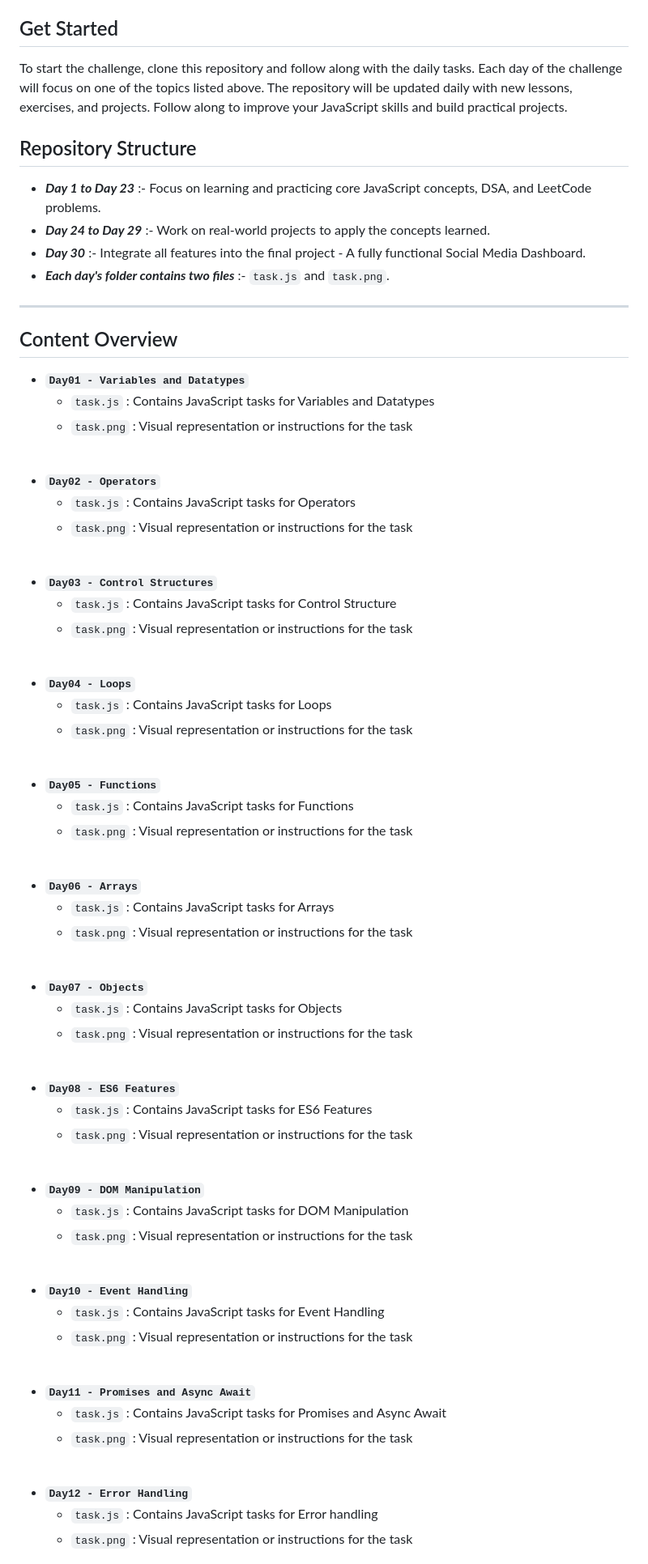
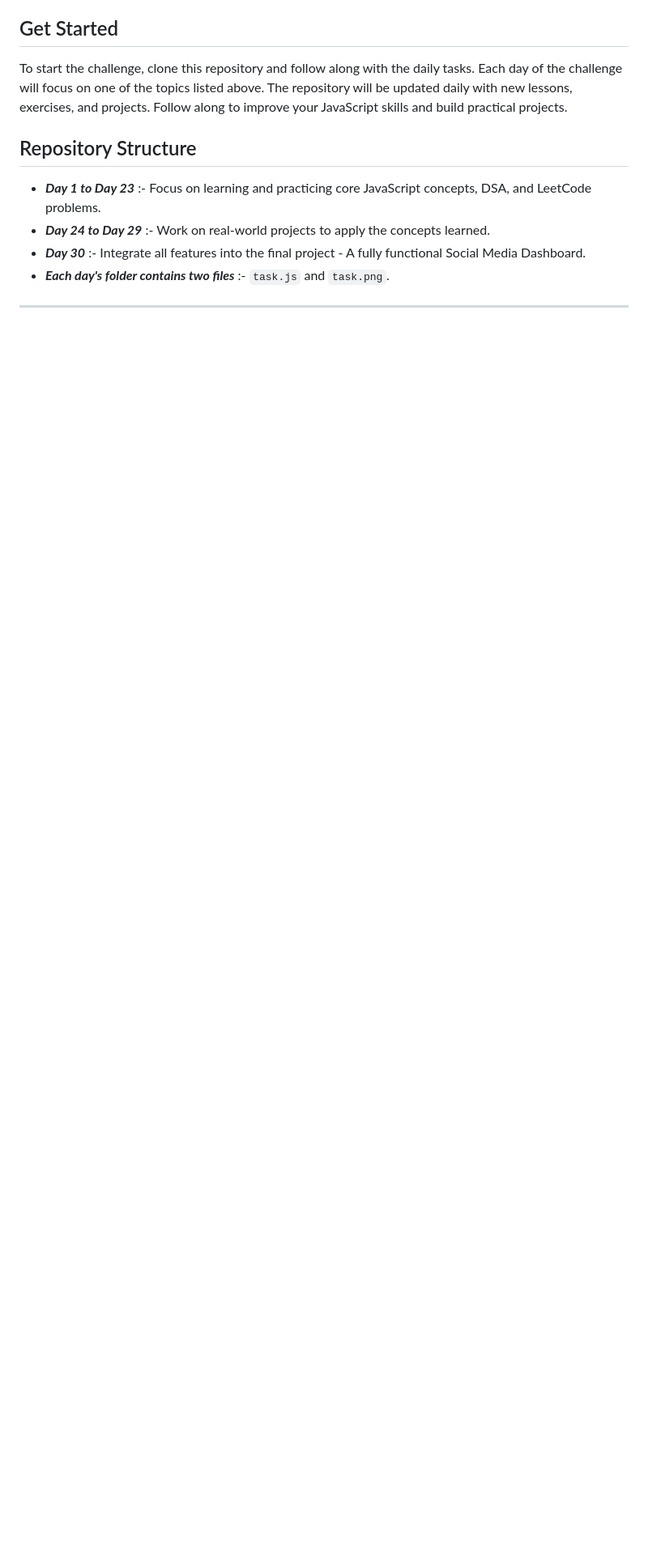
Before and after one commit to SrjAdhikari/30Days-Of-JavaScript-Challenge, a Markdown page: README.md, the part around the change printed below. Shown: that part at 81% size. Drawn GitHub-style; blank space fills up the shorter version.

```diff
--- a/README.md
+++ b/README.md
@@ -53,65 +56,3 @@ To start the challenge, clone this repository and follow along with the daily ta
    - ***Each day's folder contains two files*** :-  `task.js` and `task.png`.
 ---
 
-## Content Overview
-
-- **`Day01 - Variables and Datatypes`**
-  - `task.js` : Contains JavaScript tasks for Variables and Datatypes
-  - `task.png` : Visual representation or instructions for the task
-<br>
-
-- **`Day02 - Operators`**
-  - `task.js` : Contains JavaScript tasks for Operators
-  - `task.png` : Visual representation or instructions for the task
-<br>
-
-- **`Day03 - Control Structures`**
-  - `task.js` : Contains JavaScript tasks for Control Structure
-  - `task.png` : Visual representation or instructions for the task
-<br>
-
-- **`Day04 - Loops`**
-  - `task.js` : Contains JavaScript tasks for Loops
-  - `task.png` : Visual representation or instructions for the task
-<br>
-
-- **`Day05 - Functions`**
-  - `task.js` : Contains JavaScript tasks for Functions
-  - `task.png` : Visual representation or instructions for the task
-<br>
-
-- **`Day06 - Arrays`**
-  - `task.js` : Contains JavaScript tasks for Arrays
-  - `task.png` : Visual representation or instructions for the task
-<br>
-
-- **`Day07 - Objects`**
-  - `task.js` : Contains JavaScript tasks for Objects
-  - `task.png` : Visual representation or instructions for the task
-<br>
-
-- **`Day08 - ES6 Features`**
-  - `task.js` : Contains JavaScript tasks for ES6 Features
-  - `task.png` : Visual representation or instructions for the task
-<br>
-
-- **`Day09 - DOM Manipulation`**
-  - `task.js` : Contains JavaScript tasks for DOM Manipulation
-  - `task.png` : Visual representation or instructions for the task
-<br>
-
-- **`Day10 - Event Handling`**
-  - `task.js` : Contains JavaScript tasks for Event Handling
-  - `task.png` : Visual representation or instructions for the task
-<br>
-
-- **`Day11 - Promises and Async Await`**
-  - `task.js` : Contains JavaScript tasks for Promises and Async Await
-  - `task.png` : Visual representation or instructions for the task
-<br>
-
-- **`Day12 - Error Handling`**
-  - `task.js` : Contains JavaScript tasks for Error handling
-  - `task.png` : Visual representation or instructions for the task
-<br>
-
```
Also changed, not shown: other parts of README.md (+3 -90 lines).
